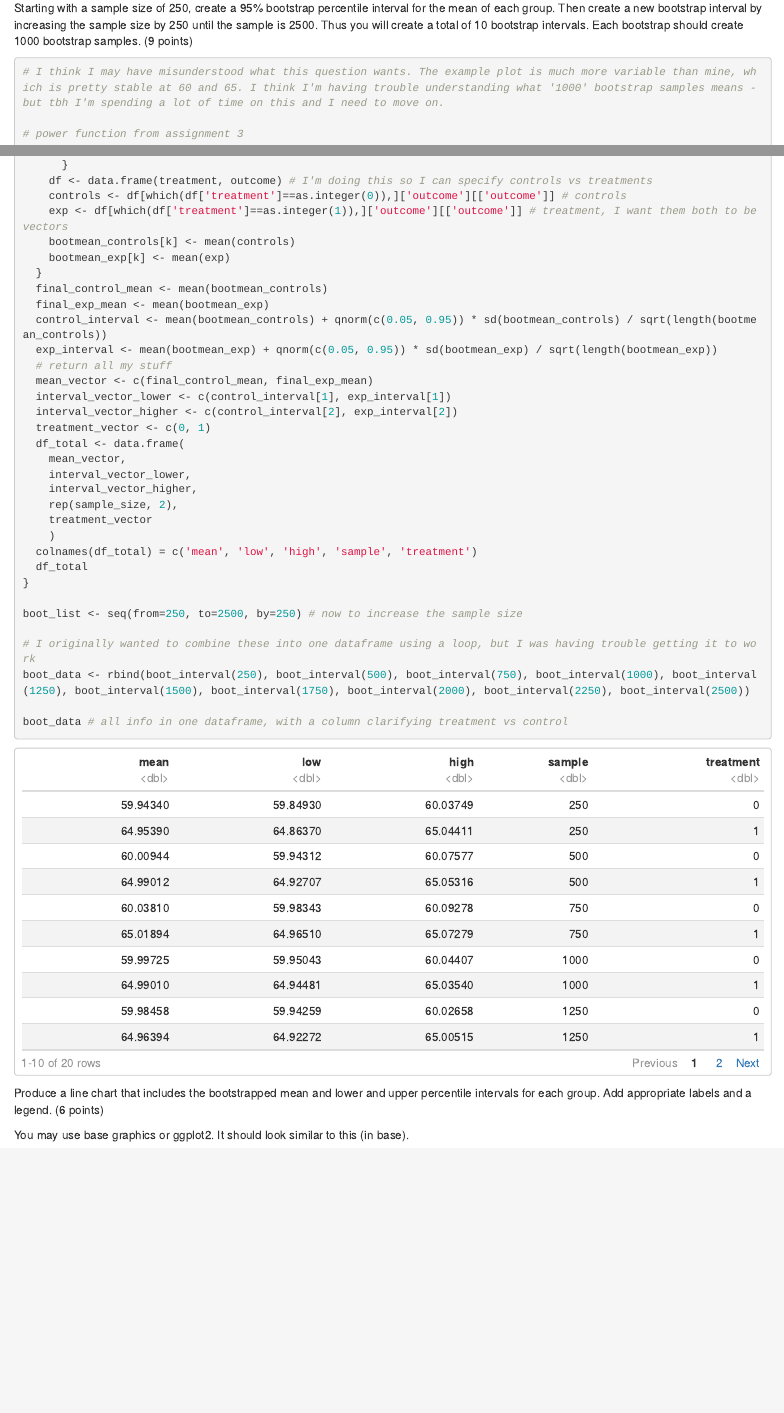
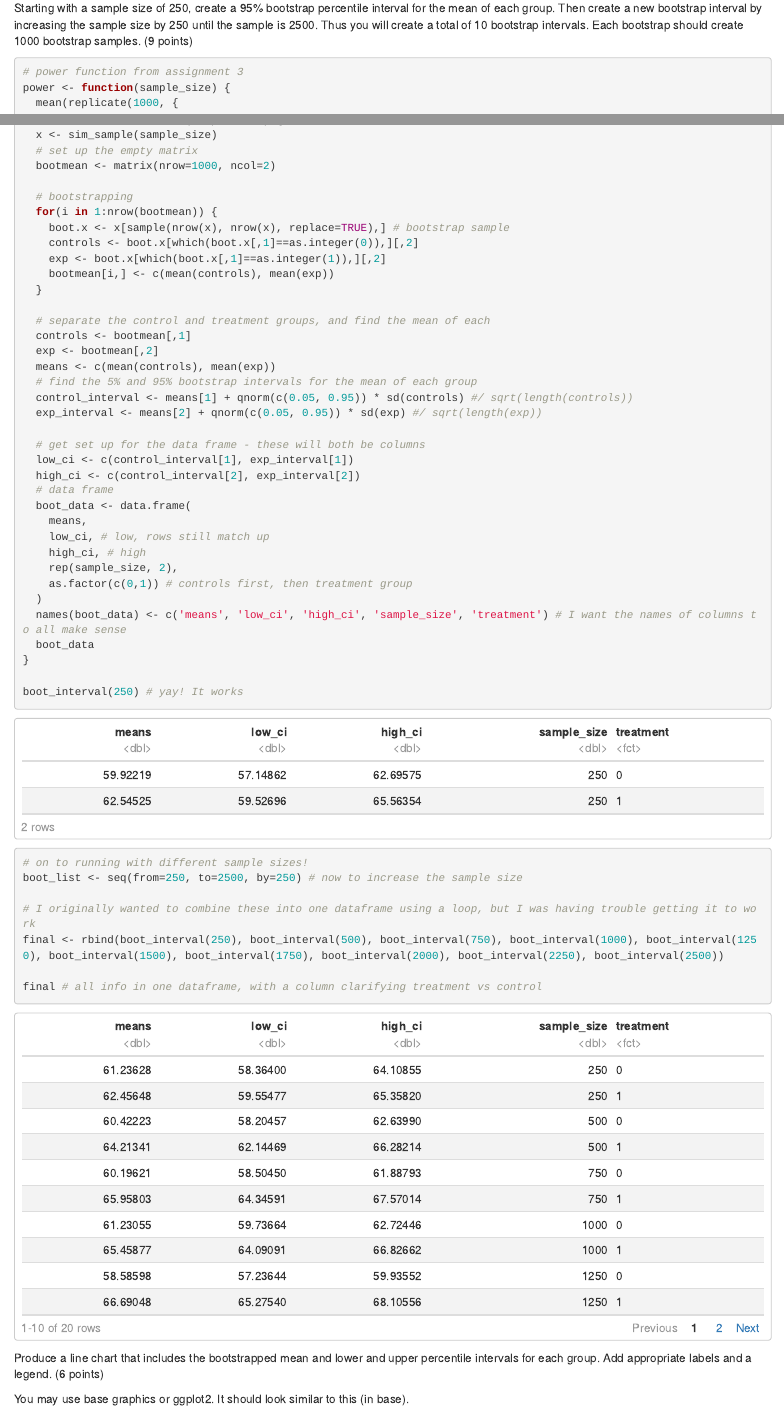
Before and after one commit to kandalvandal/BIOS6301_submissions, an R Markdown document (CG_homework9.Rmd): the page in a window 1100 px wide, from 7150 px down, and a second part further down, joined at a grey line. Rendered offline with R 4.5, knitr and Pandoc, with nearby package versions; both versions are drawn in the output format of the newer one; code that draws random numbers runs with fixed seeds of ours.

Commit message:
Look at this one please. Thank you!
I was out sick for a while and Cole helped me finish this up.

````diff
--- a/CG_homework9.Rmd
+++ b/CG_homework9.Rmd
@@ -2,9 +2,9 @@
 title: 'Bios 6301: Assignment 9'
 author: "Catherine Greene"
 output:
-  pdf_document: default
   html_document:
     df_print: paged
+  pdf_document: default
 ---
 
 *Due Tuesday, 29 November, 1:00 PM*
@@ -104,8 +104,6 @@ You calculated the power of a study design in question #1 of assignment 3. The s
 Starting with a sample size of 250, create a 95% bootstrap percentile interval for the mean of each group. Then create a new bootstrap interval by increasing the sample size by 250 until the sample is 2500. Thus you will create a total of 10 bootstrap intervals.  Each bootstrap should create 1000 bootstrap samples. (9 points)
 
 ```{r echo=TRUE, error=TRUE}
-# I think I may have misunderstood what this question wants. The example plot is much more variable than mine, which is pretty stable at 60 and 65. I think I'm having trouble understanding what '1000' bootstrap samples means - but tbh I'm spending a lot of time on this and I need to move on.
-
 # power function from assignment 3
 power <- function(sample_size) {
   mean(replicate(1000, {
@@ -133,27 +128,3 @@ boot_interval <- function(sample_size) {
           outcome[i] <- outcome[i] + 5
         }
       }
-    df <- data.frame(treatment, outcome) # I'm doing this so I can specify controls vs treatments
-    controls <- df[which(df['treatment']==as.integer(0)),]['outcome'][['outcome']] # controls
-    exp <- df[which(df['treatment']==as.integer(1)),]['outcome'][['outcome']] # treatment, I want them both to be vectors
-    bootmean_controls[k] <- mean(controls)
-    bootmean_exp[k] <- mean(exp)
-  }
-  final_control_mean <- mean(bootmean_controls)
-  final_exp_mean <- mean(bootmean_exp)
-  control_interval <- mean(bootmean_controls) + qnorm(c(0.05, 0.95)) * sd(bootmean_controls) / sqrt(length(bootmean_controls))
-  exp_interval <- mean(bootmean_exp) + qnorm(c(0.05, 0.95)) * sd(bootmean_exp) / sqrt(length(bootmean_exp))
-  # return all my stuff
-  mean_vector <- c(final_control_mean, final_exp_mean)
-  interval_vector_lower <- c(control_interval[1], exp_interval[1])
-  interval_vector_higher <- c(control_interval[2], exp_interval[2])
-  treatment_vector <- c(0, 1)
-  df_total <- data.frame(
-    mean_vector,
-    interval_vector_lower,
-    interval_vector_higher,
-    rep(sample_size, 2),
-    treatment_vector
-    )
-  colnames(df_total) = c('mean', 'low', 'high', 'sample', 'treatment')
-  df_total
@@ -162,9 +136,49 @@ boot_interval <- function(sample_size) {
+  x <- sim_sample(sample_size)
+  # set up the empty matrix
+  bootmean <- matrix(nrow=1000, ncol=2)
+
+  # bootstrapping
+  for(i in 1:nrow(bootmean)) {
+    boot.x <- x[sample(nrow(x), nrow(x), replace=TRUE),] # bootstrap sample
+    controls <- boot.x[which(boot.x[,1]==as.integer(0)),][,2]
+    exp <- boot.x[which(boot.x[,1]==as.integer(1)),][,2]
+    bootmean[i,] <- c(mean(controls), mean(exp))
+  }
+
+  # separate the control and treatment groups, and find the mean of each
+  controls <- bootmean[,1]
+  exp <- bootmean[,2]
+  means <- c(mean(controls), mean(exp))
+  # find the 5% and 95% bootstrap intervals for the mean of each group
+  control_interval <- means[1] + qnorm(c(0.05, 0.95)) * sd(controls) #/ sqrt(length(controls))
+  exp_interval <- means[2] + qnorm(c(0.05, 0.95)) * sd(exp) #/ sqrt(length(exp))
+
+  # get set up for the data frame - these will both be columns
+  low_ci <- c(control_interval[1], exp_interval[1])
+  high_ci <- c(control_interval[2], exp_interval[2])
+  # data frame
+  boot_data <- data.frame(
+    means,
+    low_ci, # low, rows still match up
+    high_ci, # high
+    rep(sample_size, 2),
+    as.factor(c(0,1)) # controls first, then treatment group
+  )
+  names(boot_data) <- c('means', 'low_ci', 'high_ci', 'sample_size', 'treatment') # I want the names of columns to all make sense
+  boot_data
+}
+
+boot_interval(250) # yay! It works
+```
+
+```{r}
+# on to running with different sample sizes!
 boot_list <- seq(from=250, to=2500, by=250) # now to increase the sample size
 
 # I originally wanted to combine these into one dataframe using a loop, but I was having trouble getting it to work
-boot_data <- rbind(boot_interval(250), boot_interval(500), boot_interval(750), boot_interval(1000), boot_interval(1250), boot_interval(1500), boot_interval(1750), boot_interval(2000), boot_interval(2250), boot_interval(2500))
+final <- rbind(boot_interval(250), boot_interval(500), boot_interval(750), boot_interval(1000), boot_interval(1250), boot_interval(1500), boot_interval(1750), boot_interval(2000), boot_interval(2250), boot_interval(2500))
 
-boot_data # all info in one dataframe, with a column clarifying treatment vs control
+final # all info in one dataframe, with a column clarifying treatment vs control
 
 ```
 
````
Also changed, not shown: CG_homework9_html.pdf (added), CG_homework9.Rmd (21 more changed lines).
